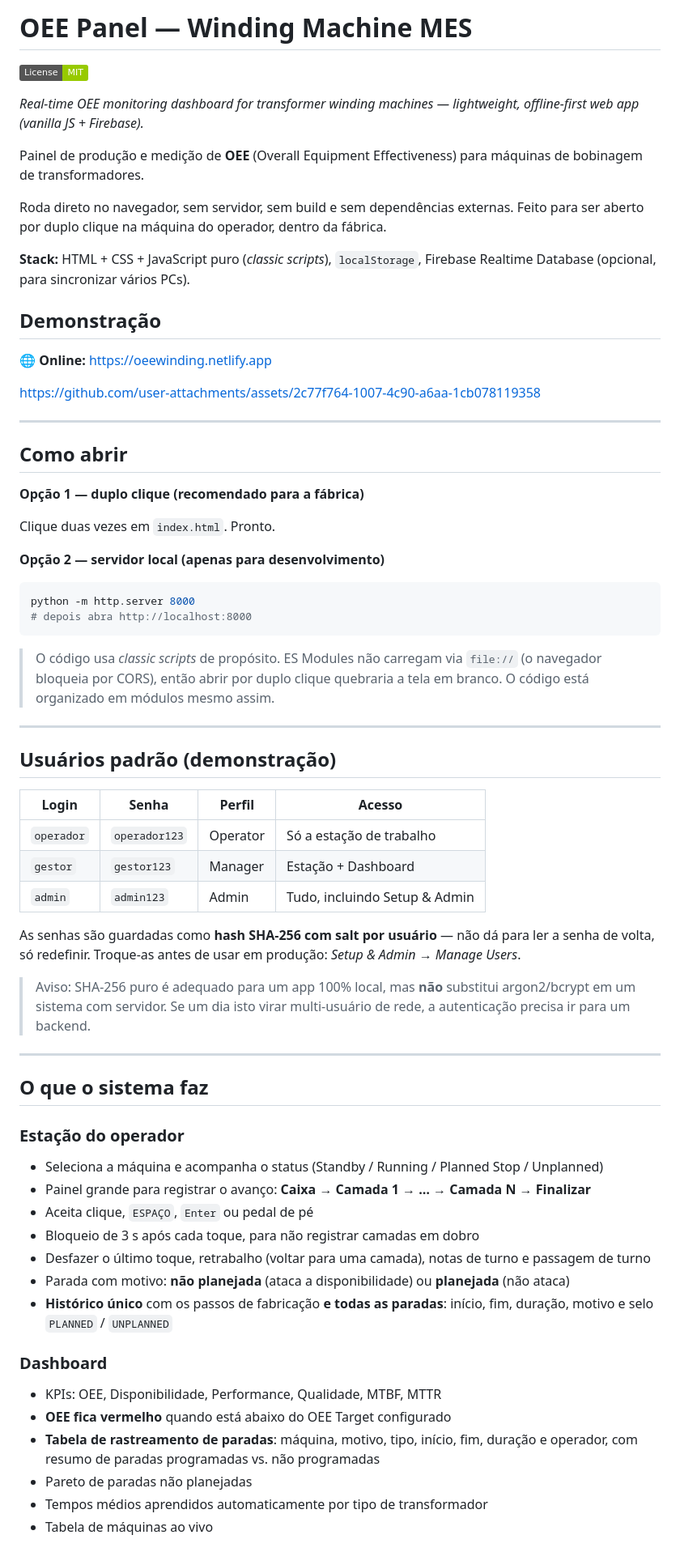
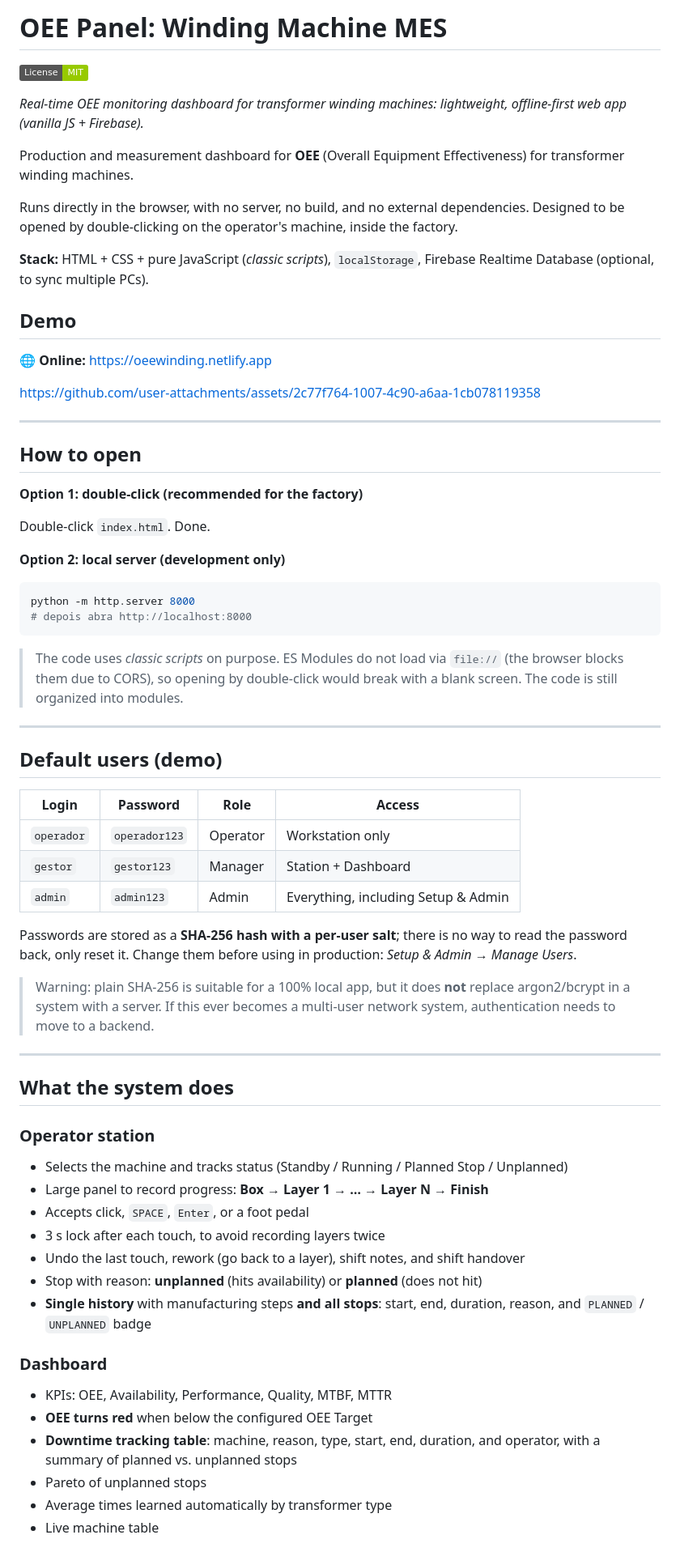
Before and after one commit to Leonardo-Dalan/oee-panel-winding, a Markdown page: README.md, the part around one of its changes. Shown at 81% size. Drawn GitHub-style; badges without logos.

Commit message:
Translate README to English

````diff
--- a/README.md
+++ b/README.md
@@ -1,21 +1,23 @@
-# OEE Panel — Winding Machine MES
+# OEE Panel: Winding Machine MES
 
 [![License: MIT](https://img.shields.io/badge/License-MIT-green.svg)](LICENSE)
 
-*Real-time OEE monitoring dashboard for transformer winding machines — lightweight, offline-first web app (vanilla JS + Firebase).*
+*Real-time OEE monitoring dashboard for transformer winding machines: lightweight, offline-first web app (vanilla JS + Firebase).*
 
-Painel de produção e medição de **OEE** (Overall Equipment Effectiveness) para
-máquinas de bobinagem de transformadores.
+Production and measurement dashboard for **OEE** (Overall Equipment Effectiveness) for
+transformer winding machines.
 
-Roda direto no navegador, sem servidor, sem build e sem dependências externas.
-Feito para ser aberto por duplo clique na máquina do operador, dentro da fábrica.
+Runs directly in the browser, with no server, no build, and no external dependencies.
+Designed to be opened by double-clicking on the operator's machine, inside the factory.
 
-**Stack:** HTML + CSS + JavaScript puro (*classic scripts*), `localStorage`,
-Firebase Realtime Database (opcional, para sincronizar vários PCs).
+**Stack:** HTML + CSS + pure JavaScript (*classic scripts*), `localStorage`,
+Firebase Realtime Database (optional, to sync multiple PCs).
 
-## Demonstração
+## Demo
 
 🌐 **Online:** https://oeewinding.netlify.app
+
+
 
 
 
@@ -32,64 +34,63 @@ https://github.com/user-attachments/assets/2c77f764-1007-4c90-a6aa-1cb078119358
 
 
 
-
 ---
 
-## Como abrir
+## How to open
 
-**Opção 1 — duplo clique (recomendado para a fábrica)**
+**Option 1: double-click (recommended for the factory)**
 
-Clique duas vezes em `index.html`. Pronto.
+Double-click `index.html`. Done.
 
-**Opção 2 — servidor local (apenas para desenvolvimento)**
+**Option 2: local server (development only)**
 
 ```bash
 python -m http.server 8000
 # depois abra http://localhost:8000
 ```
 
-> O código usa *classic scripts* de propósito. ES Modules não carregam via
-> `file://` (o navegador bloqueia por CORS), então abrir por duplo clique
-> quebraria a tela em branco. O código está organizado em módulos mesmo assim.
+> The code uses *classic scripts* on purpose. ES Modules do not load via
+> `file://` (the browser blocks them due to CORS), so opening by double-click
+> would break with a blank screen. The code is still organized into modules.
 
 ---
 
-## Usuários padrão (demonstração)
+## Default users (demo)
 
-| Login | Senha | Perfil | Acesso |
+| Login | Password | Role | Access |
 |---|---|---|---|
-| `operador` | `operador123` | Operator | Só a estação de trabalho |
-| `gestor` | `gestor123` | Manager | Estação + Dashboard |
-| `admin` | `admin123` | Admin | Tudo, incluindo Setup & Admin |
+| `operador` | `operador123` | Operator | Workstation only |
+| `gestor` | `gestor123` | Manager | Station + Dashboard |
+| `admin` | `admin123` | Admin | Everything, including Setup & Admin |
 
-As senhas são guardadas como **hash SHA-256 com salt por usuário** — não dá para
-ler a senha de volta, só redefinir. Troque-as antes de usar em produção:
+Passwords are stored as a **SHA-256 hash with a per-user salt**; there is no way to
+read the password back, only reset it. Change them before using in production:
 *Setup & Admin → Manage Users*.
 
-> Aviso: SHA-256 puro é adequado para um app 100% local, mas **não** substitui
-> argon2/bcrypt em um sistema com servidor. Se um dia isto virar multi-usuário
-> de rede, a autenticação precisa ir para um backend.
+> Warning: plain SHA-256 is suitable for a 100% local app, but it does **not** replace
+> argon2/bcrypt in a system with a server. If this ever becomes a multi-user
+> network system, authentication needs to move to a backend.
 
 ---
 
-## O que o sistema faz
+## What the system does
 
-### Estação do operador
-- Seleciona a máquina e acompanha o status (Standby / Running / Planned Stop / Unplanned)
-- Painel grande para registrar o avanço: **Caixa → Camada 1 → … → Camada N → Finalizar**
-- Aceita clique, `ESPAÇO`, `Enter` ou pedal de pé
-- Bloqueio de 3 s após cada toque, para não registrar camadas em dobro
-- Desfazer o último toque, retrabalho (voltar para uma camada), notas de turno e passagem de turno
-- Parada com motivo: **não planejada** (ataca a disponibilidade) ou **planejada** (não ataca)
-- **Histórico único** com os passos de fabricação **e todas as paradas**: início, fim,
-  duração, motivo e selo `PLANNED` / `UNPLANNED`
+### Operator station
+- Selects the machine and tracks status (Standby / Running / Planned Stop / Unplanned)
+- Large panel to record progress: **Box → Layer 1 → … → Layer N → Finish**
+- Accepts click, `SPACE`, `Enter`, or a foot pedal
+- 3 s lock after each touch, to avoid recording layers twice
+- Undo the last touch, rework (go back to a layer), shift notes, and shift handover
+- Stop with reason: **unplanned** (hits availability) or **planned** (does not hit)
+- **Single history** with manufacturing steps **and all stops**: start, end,
+  duration, reason, and `PLANNED` / `UNPLANNED` badge
 
 ### Dashboard
-- KPIs: OEE, Disponibilidade, Performance, Qualidade, MTBF, MTTR
-- **OEE fica vermelho** quando está abaixo do OEE Target configurado
-- **Tabela de rastreamento de paradas**: máquina, motivo, tipo, início, fim, duração e operador,
-  com resumo de paradas programadas vs. não programadas
-- Pareto de paradas não planejadas
-- Tempos médios aprendidos automaticamente por tipo de transformador
-- Tabela de máquinas ao vivo
+- KPIs: OEE, Availability, Performance, Quality, MTBF, MTTR
+- **OEE turns red** when below the configured OEE Target
+- **Downtime tracking table**: machine, reason, type, start, end, duration, and operator,
+  with a summary of planned vs. unplanned stops
+- Pareto of unplanned stops
+- Average times learned automatically by transformer type
+- Live machine table
 
````
Also changed, not shown: other parts of README.md (+162 -162 lines).
